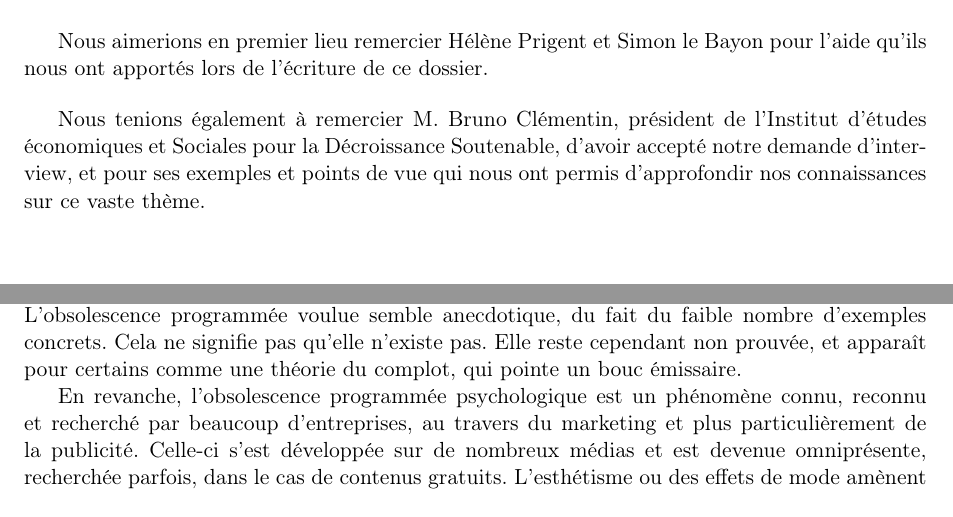
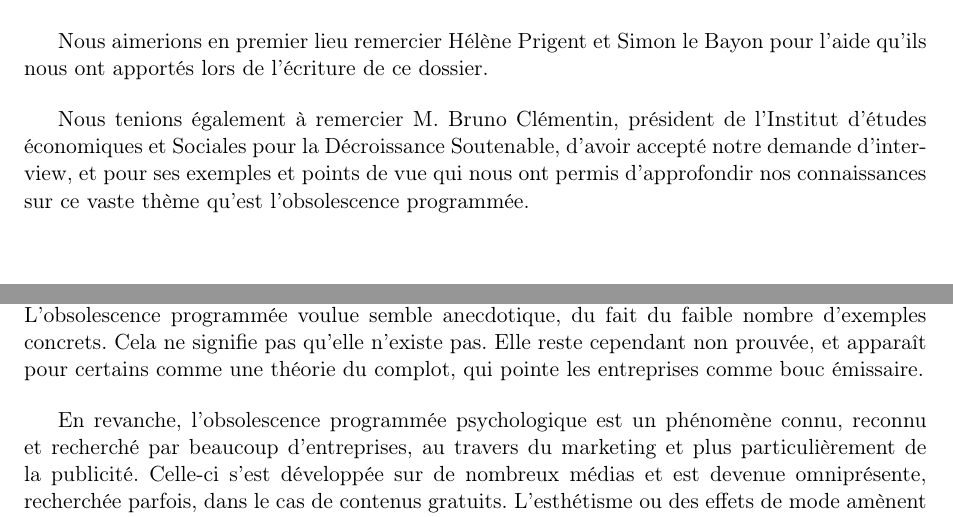
Before and after one commit to Entilore/Mono, a LaTeX document (Rapport/main.tex, which reads Rapport/conclusion.tex, Rapport/remerciements.tex): two parts of pages 2 and 27 of 30, joined at a grey line, cut so that both start at the same text. Compiled offline with pdfLaTeX.

Commit message:
some corrections

```diff
--- a/Rapport/conclusion.tex
+++ b/Rapport/conclusion.tex
@@ -13,7 +13,8 @@
 %
 %luttes
 
-L'idée de mythe concernant l'\op technique serait donc plus ou moins fondée. Si le consommateur pense que la durée de vie des produits est plus faible depuis quelques dizaines d'années , il oublie aussi que le prix de ces même produits a beaucoup diminué durant cette période. Cela implique forcément une baisse de la qualité des biens de consommations. L'\op voulue semble anecdotique, du fait du faible nombre d'exemples concrets. Cela ne signifie pas qu'elle n'existe pas. Elle reste cependant non prouvée, et apparaît pour certains comme une théorie du complot, qui pointe un bouc émissaire.
+L'idée de mythe concernant l'\op technique serait donc plus ou moins fondée. Si le consommateur pense que la durée de vie des produits est plus faible depuis quelques dizaines d'années , il oublie aussi que le prix de ces même produits a beaucoup diminué durant cette période. Cela implique forcément une baisse de la qualité des biens de consommations. L'\op voulue semble anecdotique, du fait du faible nombre d'exemples concrets. Cela ne signifie pas qu'elle n'existe pas. Elle reste cependant non prouvée, et apparaît pour certains comme une théorie du complot, qui pointe les entreprises comme bouc émissaire.
 
+\bigbreak
 En revanche, l'\op psychologique est un phénomène connu, reconnu et recherché par beaucoup d'entreprises, au travers du marketing et plus particulièrement de la publicité. Celle-ci s'est développée sur de nombreux médias et est devenue omniprésente, recherchée parfois, dans le cas de contenus gratuits. L'esthétisme ou des effets de mode amènent les consommateurs à décider que certains produits sont obsolètes. La publicité pousse ainsi les gens à consommer et à renouveler, racheter des biens qu'ils possèdent déjà ou qui fonctionnent. Le consommateur est donc l'un des acteurs principaux de cette problématique.
 
--- a/Rapport/remerciements.tex
+++ b/Rapport/remerciements.tex
@@ -3,7 +3,7 @@
 
 Nous aimerions en premier lieu remercier Hélène Prigent et Simon le Bayon pour l'aide qu'ils nous ont apportés lors de l'écriture de ce dossier.
 
-\bigbreak Nous tenions également à remercier M. Bruno Clémentin, président de l'Institut d'études économiques et Sociales pour la Décroissance Soutenable, d'avoir accepté notre demande d'interview, et pour ses exemples et points de vue qui nous ont permis d'approfondir nos connaissances sur ce vaste thème.
+\bigbreak Nous tenions également à remercier M. Bruno Clémentin, président de l'Institut d'études économiques et Sociales pour la Décroissance Soutenable, d'avoir accepté notre demande d'interview, et pour ses exemples et points de vue qui nous ont permis d'approfondir nos connaissances sur ce vaste thème qu'est l'obsolescence programmée.
 
 
 %remerciements :
```
Also changed, not shown: Rapport/c3/s3/ss1/subsection.tex (+2 -2 lines), Rapport/conclusion.tex (1 more changed lines).
